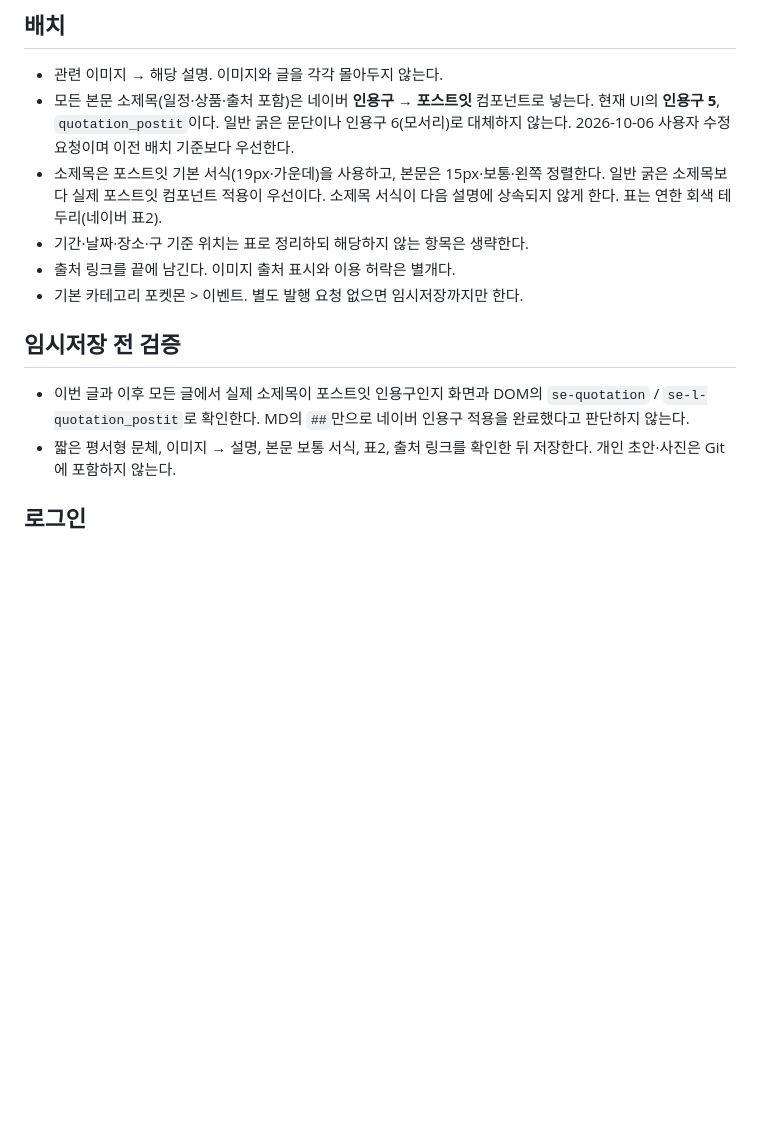
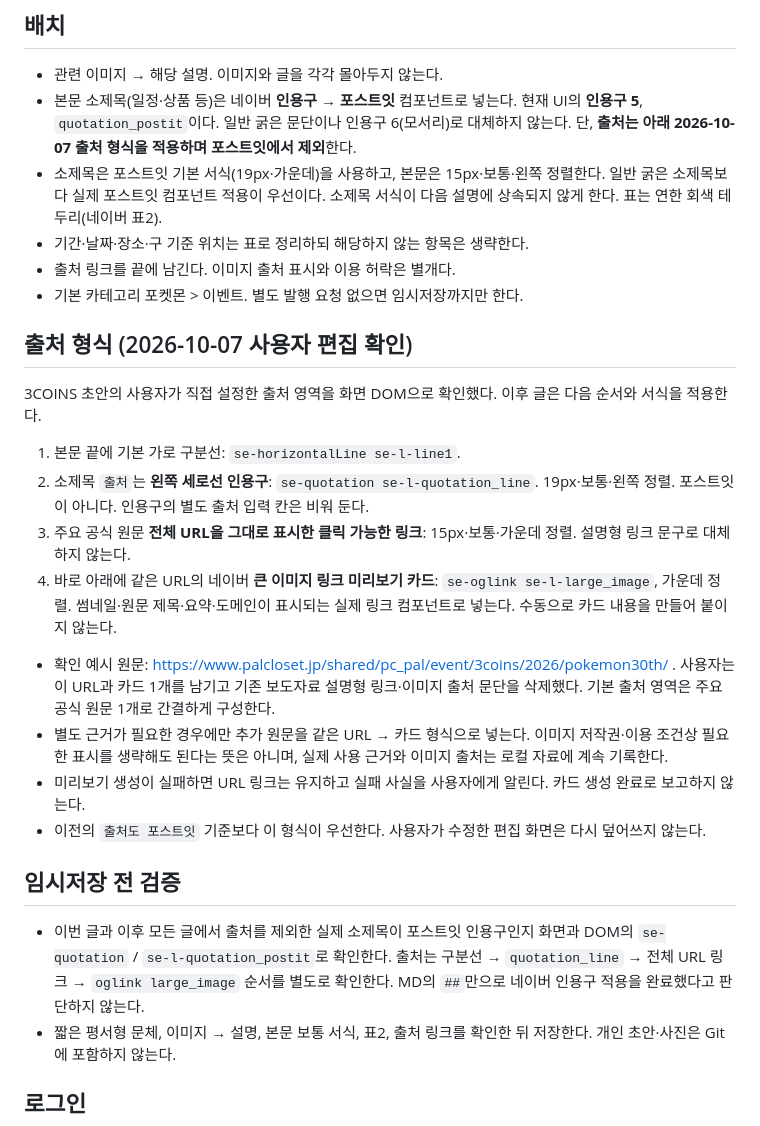
Before and after one commit to rndgo123/pokemon_collect_for_blog, a Markdown page: docs/pokemon-goods/EDITORIAL.md, the part around one of its changes. Drawn GitHub-style; blank space fills up the shorter version.

Commit message:
docs: preserve user source block layout

```diff
--- a/docs/pokemon-goods/EDITORIAL.md
+++ b/docs/pokemon-goods/EDITORIAL.md
@@ -38,15 +38,29 @@
 ## 배치
 
 - 관련 이미지 → 해당 설명. 이미지와 글을 각각 몰아두지 않는다.
-- 모든 본문 소제목(일정·상품·출처 포함)은 네이버 **인용구 → 포스트잇** 컴포넌트로 넣는다. 현재 UI의 **인용구 5**, `quotation_postit`이다. 일반 굵은 문단이나 인용구 6(모서리)로 대체하지 않는다. 2026-10-06 사용자 수정 요청이며 이전 배치 기준보다 우선한다.
+- 본문 소제목(일정·상품 등)은 네이버 **인용구 → 포스트잇** 컴포넌트로 넣는다. 현재 UI의 **인용구 5**, `quotation_postit`이다. 일반 굵은 문단이나 인용구 6(모서리)로 대체하지 않는다. 단, **출처는 아래 2026-10-07 출처 형식을 적용하며 포스트잇에서 제외**한다.
 - 소제목은 포스트잇 기본 서식(19px·가운데)을 사용하고, 본문은 15px·보통·왼쪽 정렬한다. 일반 굵은 소제목보다 실제 포스트잇 컴포넌트 적용이 우선이다. 소제목 서식이 다음 설명에 상속되지 않게 한다. 표는 연한 회색 테두리(네이버 표2).
 - 기간·날짜·장소·구 기준 위치는 표로 정리하되 해당하지 않는 항목은 생략한다.
 - 출처 링크를 끝에 남긴다. 이미지 출처 표시와 이용 허락은 별개다.
 - 기본 카테고리 포켓몬 > 이벤트. 별도 발행 요청 없으면 임시저장까지만 한다.
 
+## 출처 형식 (2026-10-07 사용자 편집 확인)
+
+3COINS 초안의 사용자가 직접 설정한 출처 영역을 화면 DOM으로 확인했다. 이후 글은 다음 순서와 서식을 적용한다.
+
+1. 본문 끝에 기본 가로 구분선: `se-horizontalLine se-l-line1`.
+2. 소제목 `출처`는 **왼쪽 세로선 인용구**: `se-quotation se-l-quotation_line`. 19px·보통·왼쪽 정렬. 포스트잇이 아니다. 인용구의 별도 출처 입력 칸은 비워 둔다.
+3. 주요 공식 원문 **전체 URL을 그대로 표시한 클릭 가능한 링크**: 15px·보통·가운데 정렬. 설명형 링크 문구로 대체하지 않는다.
+4. 바로 아래에 같은 URL의 네이버 **큰 이미지 링크 미리보기 카드**: `se-oglink se-l-large_image`, 가운데 정렬. 썸네일·원문 제목·요약·도메인이 표시되는 실제 링크 컴포넌트로 넣는다. 수동으로 카드 내용을 만들어 붙이지 않는다.
+
+- 확인 예시 원문: https://www.palcloset.jp/shared/pc_pal/event/3coins/2026/pokemon30th/ . 사용자는 이 URL과 카드 1개를 남기고 기존 보도자료 설명형 링크·이미지 출처 문단을 삭제했다. 기본 출처 영역은 주요 공식 원문 1개로 간결하게 구성한다.
+- 별도 근거가 필요한 경우에만 추가 원문을 같은 URL → 카드 형식으로 넣는다. 이미지 저작권·이용 조건상 필요한 표시를 생략해도 된다는 뜻은 아니며, 실제 사용 근거와 이미지 출처는 로컬 자료에 계속 기록한다.
+- 미리보기 생성이 실패하면 URL 링크는 유지하고 실패 사실을 사용자에게 알린다. 카드 생성 완료로 보고하지 않는다.
+- 이전의 `출처도 포스트잇` 기준보다 이 형식이 우선한다. 사용자가 수정한 편집 화면은 다시 덮어쓰지 않는다.
+
 ## 임시저장 전 검증
 
-- 이번 글과 이후 모든 글에서 실제 소제목이 포스트잇 인용구인지 화면과 DOM의 `se-quotation` / `se-l-quotation_postit`로 확인한다. MD의 `##`만으로 네이버 인용구 적용을 완료했다고 판단하지 않는다.
+- 이번 글과 이후 모든 글에서 출처를 제외한 실제 소제목이 포스트잇 인용구인지 화면과 DOM의 `se-quotation` / `se-l-quotation_postit`로 확인한다. 출처는 구분선 → `quotation_line` → 전체 URL 링크 → `oglink large_image` 순서를 별도로 확인한다. MD의 `##`만으로 네이버 인용구 적용을 완료했다고 판단하지 않는다.
 - 짧은 평서형 문체, 이미지 → 설명, 본문 보통 서식, 표2, 출처 링크를 확인한 뒤 저장한다. 개인 초안·사진은 Git에 포함하지 않는다.
 
 ## 로그인
```
Also changed, not shown: other parts of docs/pokemon-goods/EDITORIAL.md (+1 -1 lines).
